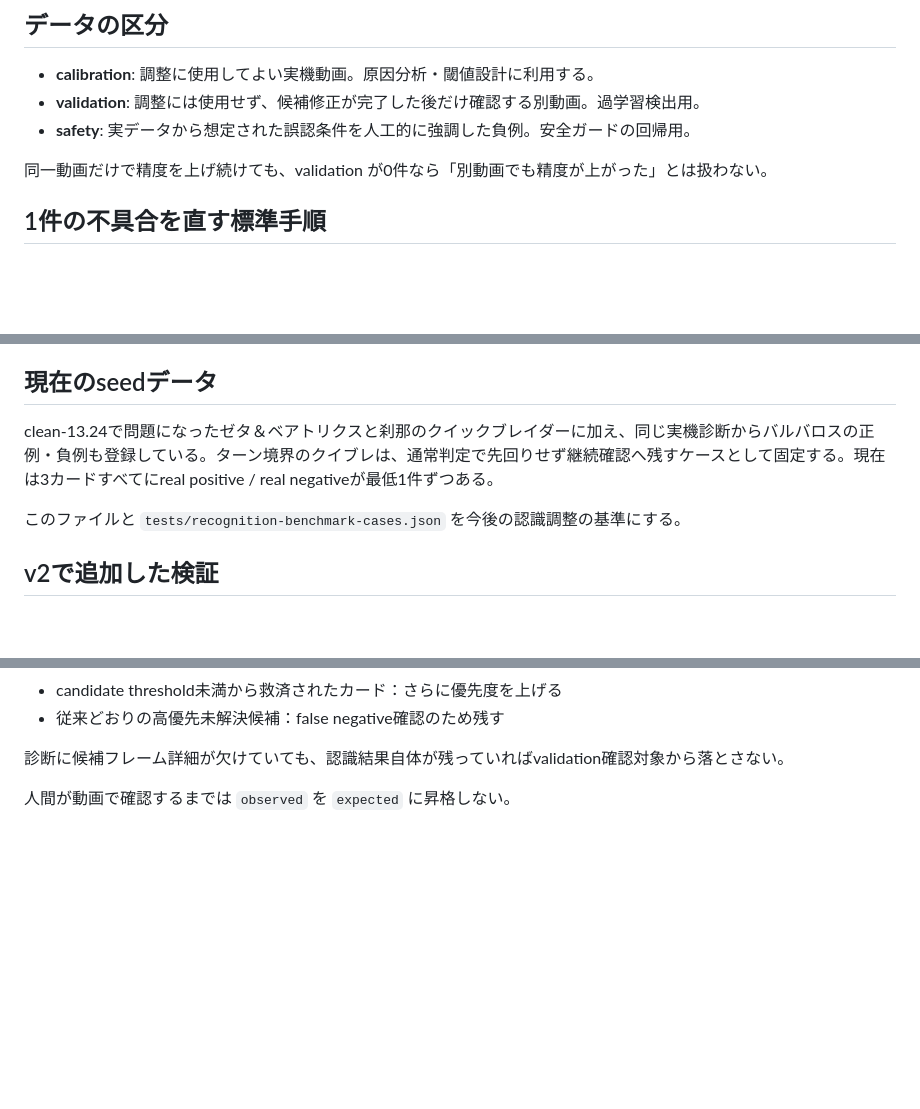
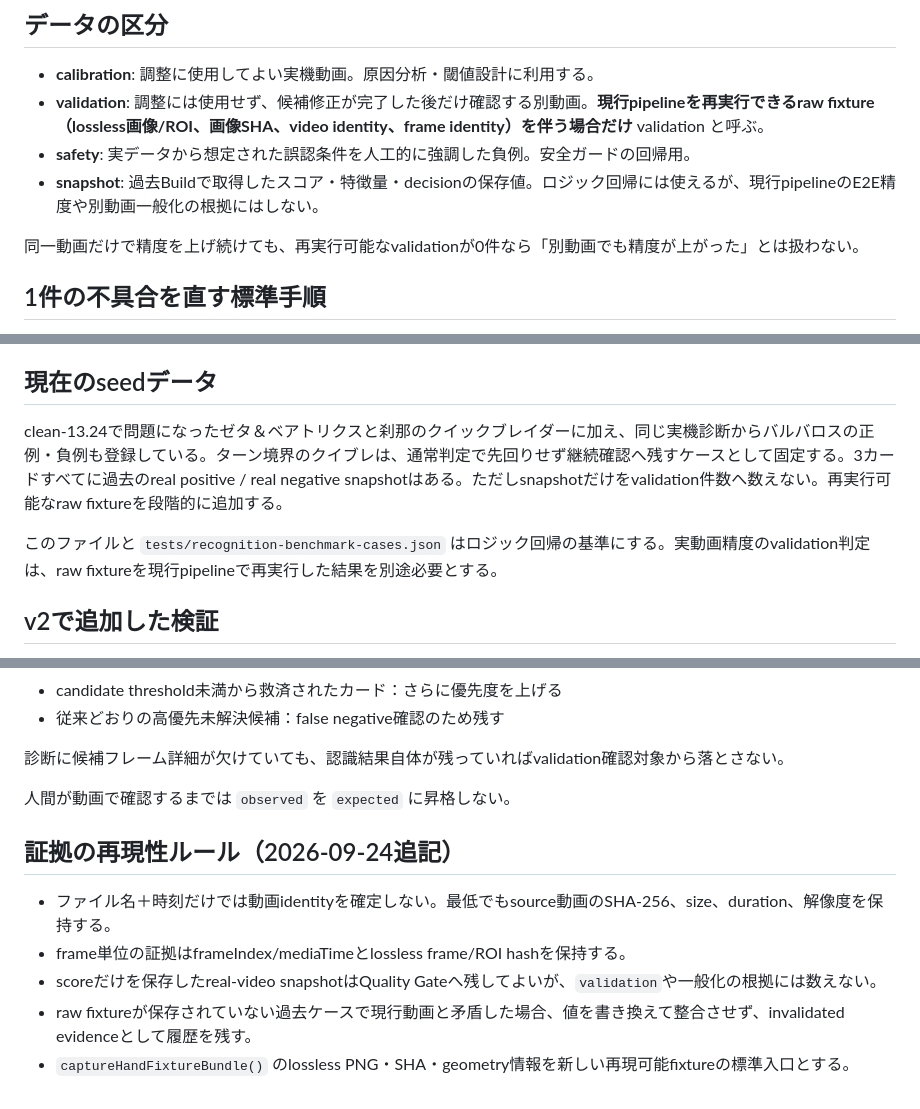
Before and after one commit to inari-1234/shadowverse-wb-replay-reviewer, a Markdown page: docs/recognition-benchmark-workflow.md, 3 parts joined by grey strips. Rendered like a GitHub page; blank space fills up the shorter version.

Commit message:
Document reproducible evidence requirements

```diff
--- a/docs/recognition-benchmark-workflow.md
+++ b/docs/recognition-benchmark-workflow.md
@@ -9,10 +9,11 @@ runtime の8スクリプト構成は変更せず、テスト層だけで運用
 ## データの区分
 
 - **calibration**: 調整に使用してよい実機動画。原因分析・閾値設計に利用する。
-- **validation**: 調整には使用せず、候補修正が完了した後だけ確認する別動画。過学習検出用。
+- **validation**: 調整には使用せず、候補修正が完了した後だけ確認する別動画。**現行pipelineを再実行できるraw fixture（lossless画像/ROI、画像SHA、video identity、frame identity）を伴う場合だけ** validation と呼ぶ。
 - **safety**: 実データから想定された誤認条件を人工的に強調した負例。安全ガードの回帰用。
+- **snapshot**: 過去Buildで取得したスコア・特徴量・decisionの保存値。ロジック回帰には使えるが、現行pipelineのE2E精度や別動画一般化の根拠にはしない。
 
-同一動画だけで精度を上げ続けても、validation が0件なら「別動画でも精度が上がった」とは扱わない。
+同一動画だけで精度を上げ続けても、再実行可能なvalidationが0件なら「別動画でも精度が上がった」とは扱わない。
 
 ## 1件の不具合を直す標準手順
 
@@ -60,10 +61,9 @@ runtime の8スクリプト構成は変更せず、テスト層だけで運用
 
 ## 現在のseedデータ
 
-clean-13.24で問題になったゼタ＆ベアトリクスと刹那のクイックブレイダーに加え、同じ実機診断からバルバロスの正例・負例も登録している。ターン境界のクイブレは、通常判定で先回りせず継続確認へ残すケースとして固定する。現在は3カードすべてにreal positive / real negativeが最低1件ずつある。
+clean-13.24で問題になったゼタ＆ベアトリクスと刹那のクイックブレイダーに加え、同じ実機診断からバルバロスの正例・負例も登録している。ターン境界のクイブレは、通常判定で先回りせず継続確認へ残すケースとして固定する。3カードすべてに過去のreal positive / real negative snapshotはある。ただしsnapshotだけをvalidation件数へ数えない。再実行可能なraw fixtureを段階的に追加する。
 
-このファイルと `tests/recognition-benchmark-cases.json` を今後の認識調整の基準にする。
-
+このファイルと `tests/recognition-benchmark-cases.json` はロジック回帰の基準にする。実動画精度のvalidation判定は、raw fixtureを現行pipelineで再実行した結果を別途必要とする。
 
 ## v2で追加した検証
 
@@ -115,3 +113,11 @@ validationモードでは次を確認対象へ出す。
 診断に候補フレーム詳細が欠けていても、認識結果自体が残っていればvalidation確認対象から落とさない。
 
 人間が動画で確認するまでは `observed` を `expected` に昇格しない。
+
+## 証拠の再現性ルール（2026-09-24追記）
+
+- ファイル名＋時刻だけでは動画identityを確定しない。最低でもsource動画のSHA-256、size、duration、解像度を保持する。
+- frame単位の証拠はframeIndex/mediaTimeとlossless frame/ROI hashを保持する。
+- scoreだけを保存したreal-video snapshotはQuality Gateへ残してよいが、`validation`や一般化の根拠には数えない。
+- raw fixtureが保存されていない過去ケースで現行動画と矛盾した場合、値を書き換えて整合させず、invalidated evidenceとして履歴を残す。
+- `captureHandFixtureBundle()` のlossless PNG・SHA・geometry情報を新しい再現可能fixtureの標準入口とする。
```
Also changed, not shown: other parts of docs/recognition-benchmark-workflow.md (+1 -3 lines).
